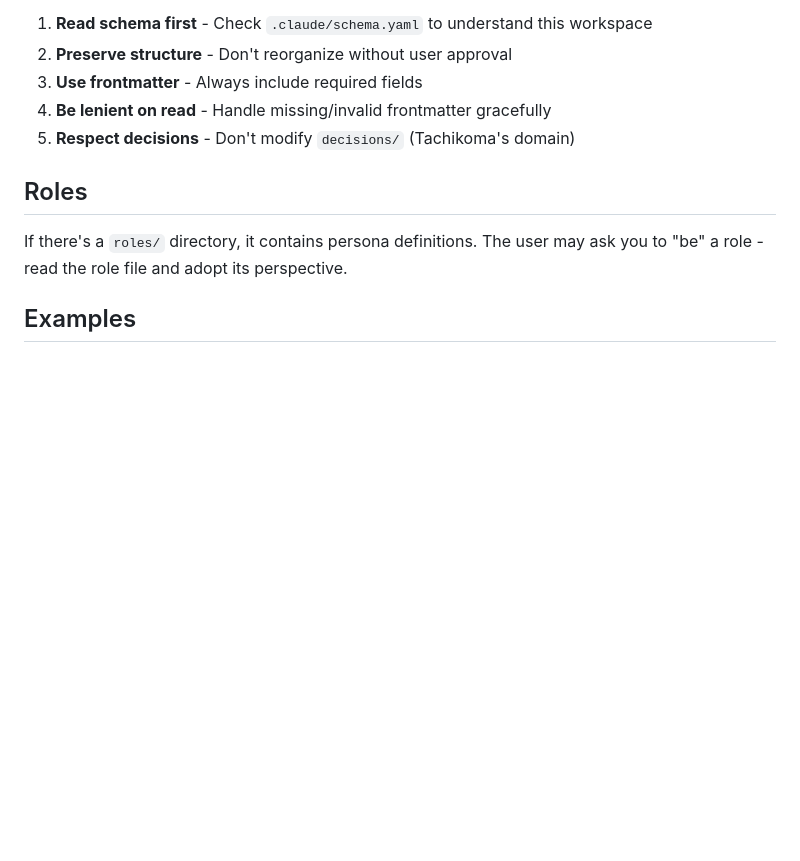
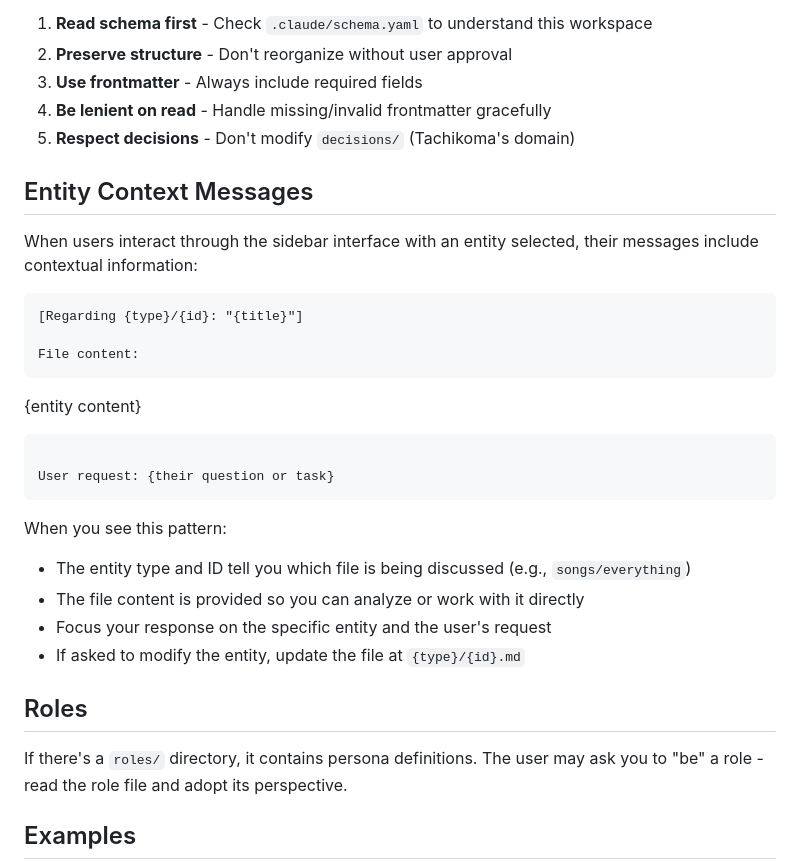
Before and after one commit to joshuacook/motoko, a Markdown page: CLAUDE.md, the part around the change. Rendered like a GitHub page; blank space fills up the shorter version.

Commit message:
Add Entity Context Messages section to CLAUDE.md
When users interact via sidebar with an entity selected, messages
now include the file content. This instruction tells Motoko how
to parse and respond to the [Regarding type/id] pattern.

Co-Authored-By: Claude Opus 4.5 <noreply@anthropic.com>

````diff
--- a/CLAUDE.md
+++ b/CLAUDE.md
@@ -108,6 +108,27 @@ Edit the markdown file directly. Preserve existing frontmatter fields.
 4. **Be lenient on read** - Handle missing/invalid frontmatter gracefully
 5. **Respect decisions** - Don't modify `decisions/` (Tachikoma's domain)
 
+## Entity Context Messages
+
+When users interact through the sidebar interface with an entity selected, their messages include contextual information:
+
+```
+[Regarding {type}/{id}: "{title}"]
+
+File content:
+```
+{entity content}
+```
+
+User request: {their question or task}
+```
+
+When you see this pattern:
+- The entity type and ID tell you which file is being discussed (e.g., `songs/everything`)
+- The file content is provided so you can analyze or work with it directly
+- Focus your response on the specific entity and the user's request
+- If asked to modify the entity, update the file at `{type}/{id}.md`
+
 ## Roles
 
 If there's a `roles/` directory, it contains persona definitions. The user may ask you to "be" a role - read the role file and adopt its perspective.
````
